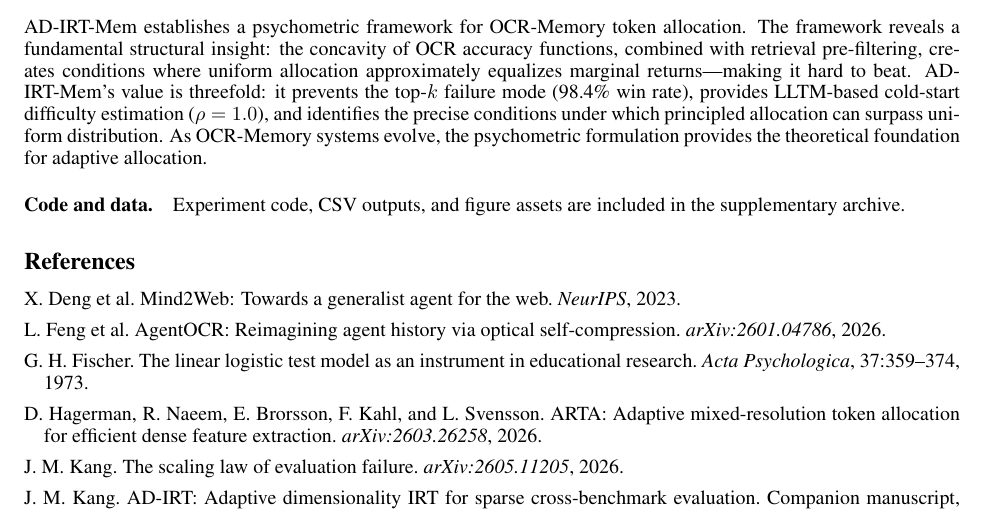
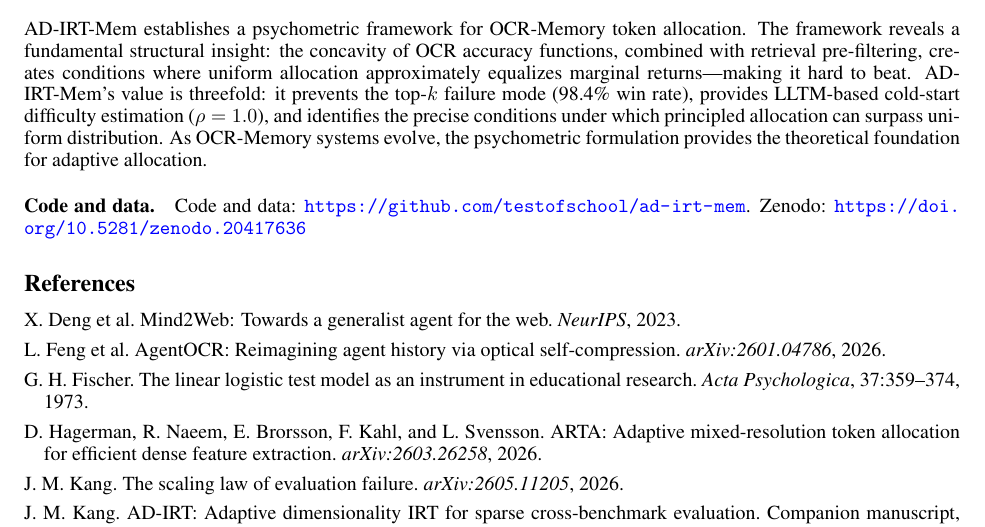
Before and after one commit to testofschool/ad-irt-mem, a LaTeX paper (arxiv/paper.tex): part of page 5 of 6, cut so that both start at the same text. Compiled offline with pdfLaTeX.

Commit message:
Add Zenodo DOI and GitHub URL to paper

```diff
--- a/arxiv/paper.tex
+++ b/arxiv/paper.tex
@@ -229,7 +229,7 @@ This study uses simulation only; real benchmarks such as Mind2Web~\citep{deng202
 
 AD-IRT-Mem establishes a psychometric framework for OCR-Memory token allocation. The framework reveals a fundamental structural insight: the concavity of OCR accuracy functions, combined with retrieval pre-filtering, creates conditions where uniform allocation approximately equalizes marginal returns---making it hard to beat. AD-IRT-Mem's value is threefold: it prevents the top-$k$ failure mode (98.4\% win rate), provides LLTM-based cold-start difficulty estimation ($\rho = 1.0$), and identifies the precise conditions under which principled allocation can surpass uniform distribution. As OCR-Memory systems evolve, the psychometric formulation provides the theoretical foundation for adaptive allocation.
 
-\paragraph{Code and data.} Experiment code, CSV outputs, and figure assets are included in the supplementary archive.
+\paragraph{Code and data.} Code and data: \url{https://github.com/testofschool/ad-irt-mem}. Zenodo: \url{https://doi.org/10.5281/zenodo.20417636}
 
 \bibliographystyle{plainnat}
 \begin{thebibliography}{99}
```
